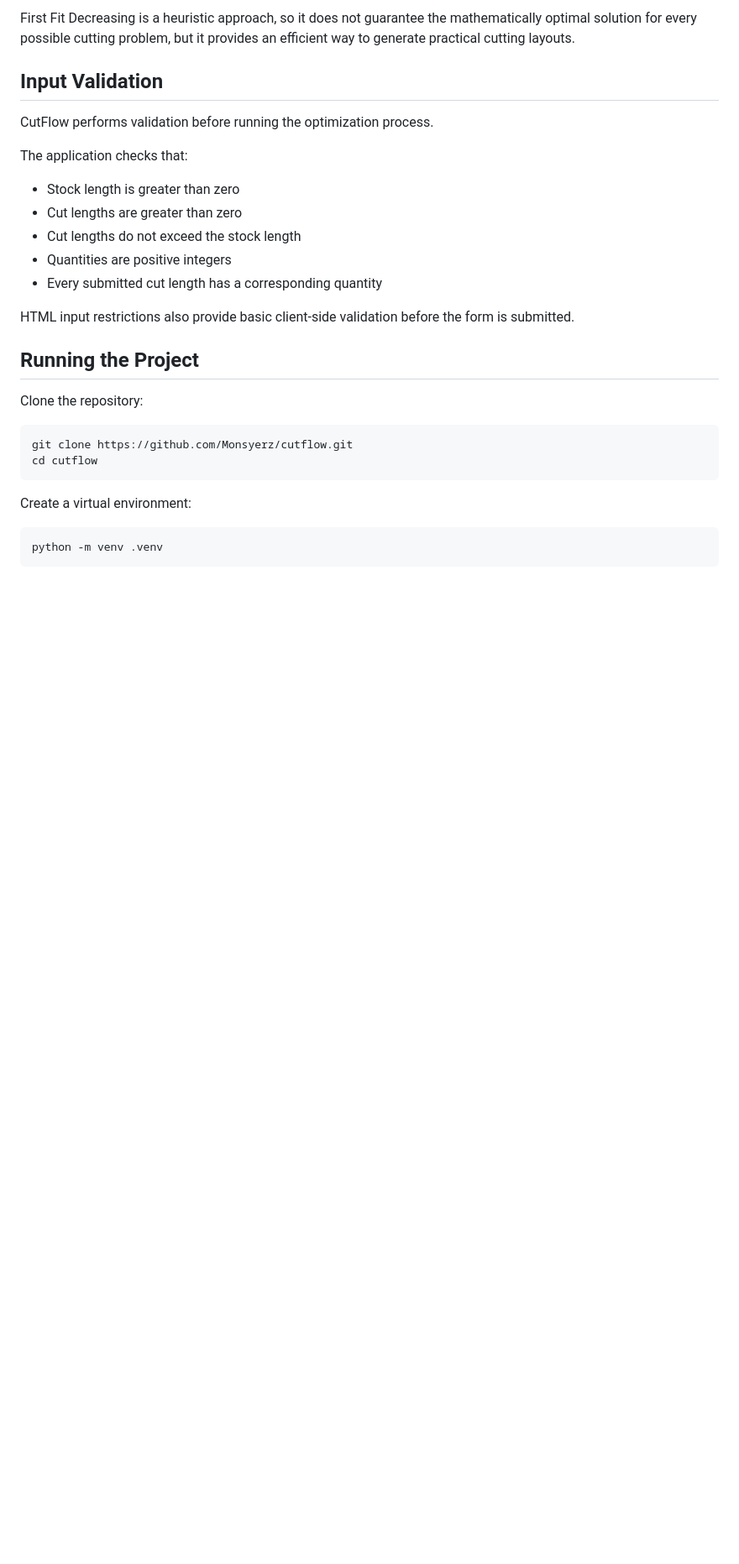
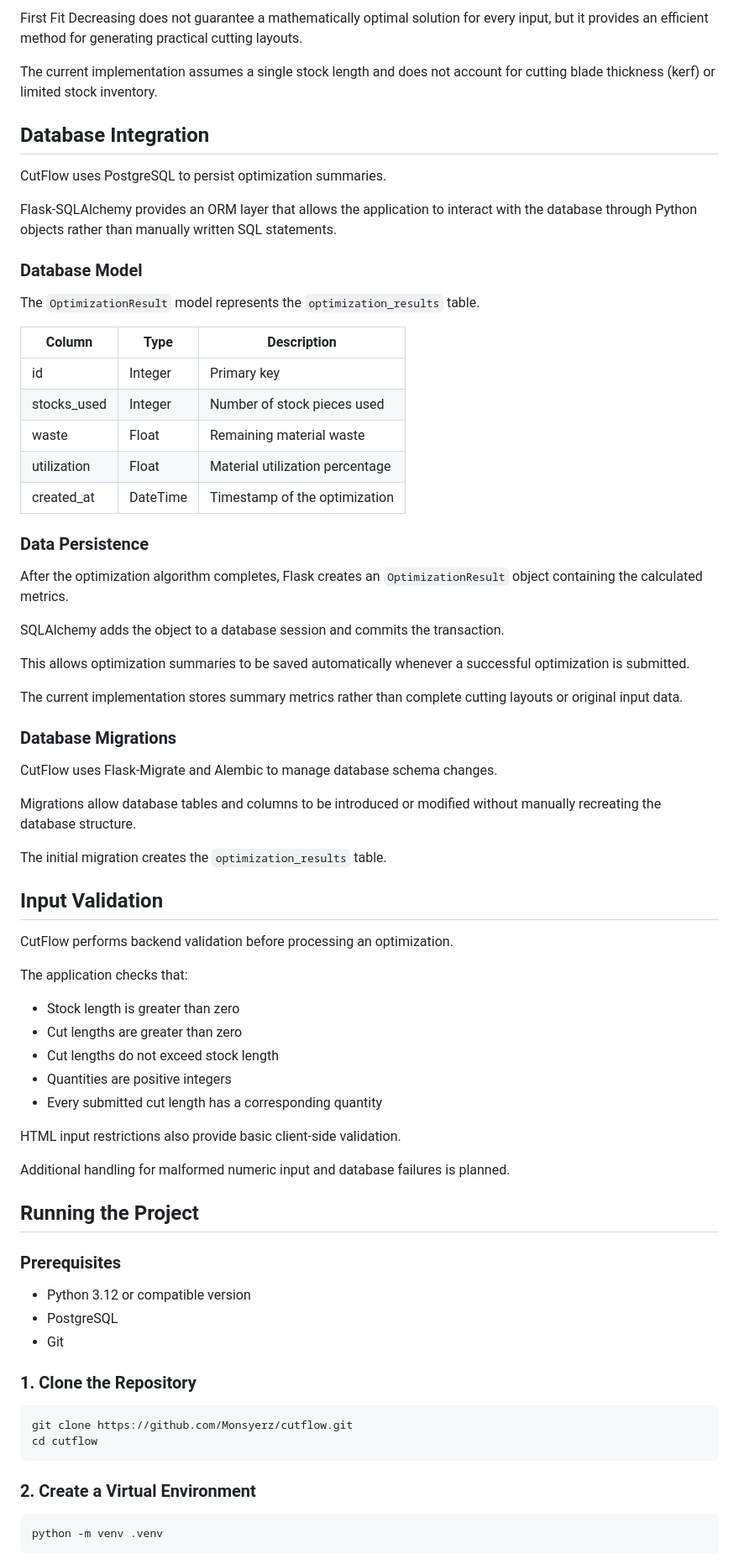
Before and after one commit to Monsyerz/cutflow, a Markdown page: README.md, the part around one of its changes. Shown at 84% size. Drawn GitHub-style; blank space fills up the shorter version.

````diff
--- a/README.md
+++ b/README.md
@@ -120,30 +142,76 @@ If no existing stock piece can fit the cut, a new stock piece is created.
 
-First Fit Decreasing is a heuristic approach, so it does not guarantee the mathematically optimal solution for every possible cutting problem, but it provides an efficient way to generate practical cutting layouts.
+First Fit Decreasing does not guarantee a mathematically optimal solution for every input, but it provides an efficient method for generating practical cutting layouts.
+
+The current implementation assumes a single stock length and does not account for cutting blade thickness (kerf) or limited stock inventory.
+
+## Database Integration
+
+CutFlow uses PostgreSQL to persist optimization summaries.
+
+Flask-SQLAlchemy provides an ORM layer that allows the application to interact with the database through Python objects rather than manually written SQL statements.
+
+### Database Model
+
+The `OptimizationResult` model represents the `optimization_results` table.
+
+| Column | Type | Description |
+|---|---|---|
+| id | Integer | Primary key |
+| stocks_used | Integer | Number of stock pieces used |
+| waste | Float | Remaining material waste |
+| utilization | Float | Material utilization percentage |
+| created_at | DateTime | Timestamp of the optimization |
+
+### Data Persistence
+
+After the optimization algorithm completes, Flask creates an `OptimizationResult` object containing the calculated metrics.
+
+SQLAlchemy adds the object to a database session and commits the transaction.
+
+This allows optimization summaries to be saved automatically whenever a successful optimization is submitted.
+
+The current implementation stores summary metrics rather than complete cutting layouts or original input data.
+
+### Database Migrations
+
+CutFlow uses Flask-Migrate and Alembic to manage database schema changes.
+
+Migrations allow database tables and columns to be introduced or modified without manually recreating the database structure.
+
+The initial migration creates the `optimization_results` table.
 
 ## Input Validation
 
-CutFlow performs validation before running the optimization process.
+CutFlow performs backend validation before processing an optimization.
 
 The application checks that:
 
 - Stock length is greater than zero
 - Cut lengths are greater than zero
-- Cut lengths do not exceed the stock length
+- Cut lengths do not exceed stock length
 - Quantities are positive integers
 - Every submitted cut length has a corresponding quantity
 
-HTML input restrictions also provide basic client-side validation before the form is submitted.
+HTML input restrictions also provide basic client-side validation.
+
+Additional handling for malformed numeric input and database failures is planned.
 
 ## Running the Project
 
-Clone the repository:
+### Prerequisites
+
+- Python 3.12 or compatible version
+- PostgreSQL
+- Git
+
+### 1. Clone the Repository
 
 ```bash
 git clone https://github.com/Monsyerz/cutflow.git
 cd cutflow
 ```
 
-Create a virtual environment:
+### 2. Create a Virtual Environment
 
 ```bash
 python -m venv .venv
````
Also changed, not shown: other parts of README.md (+132 -51 lines).
